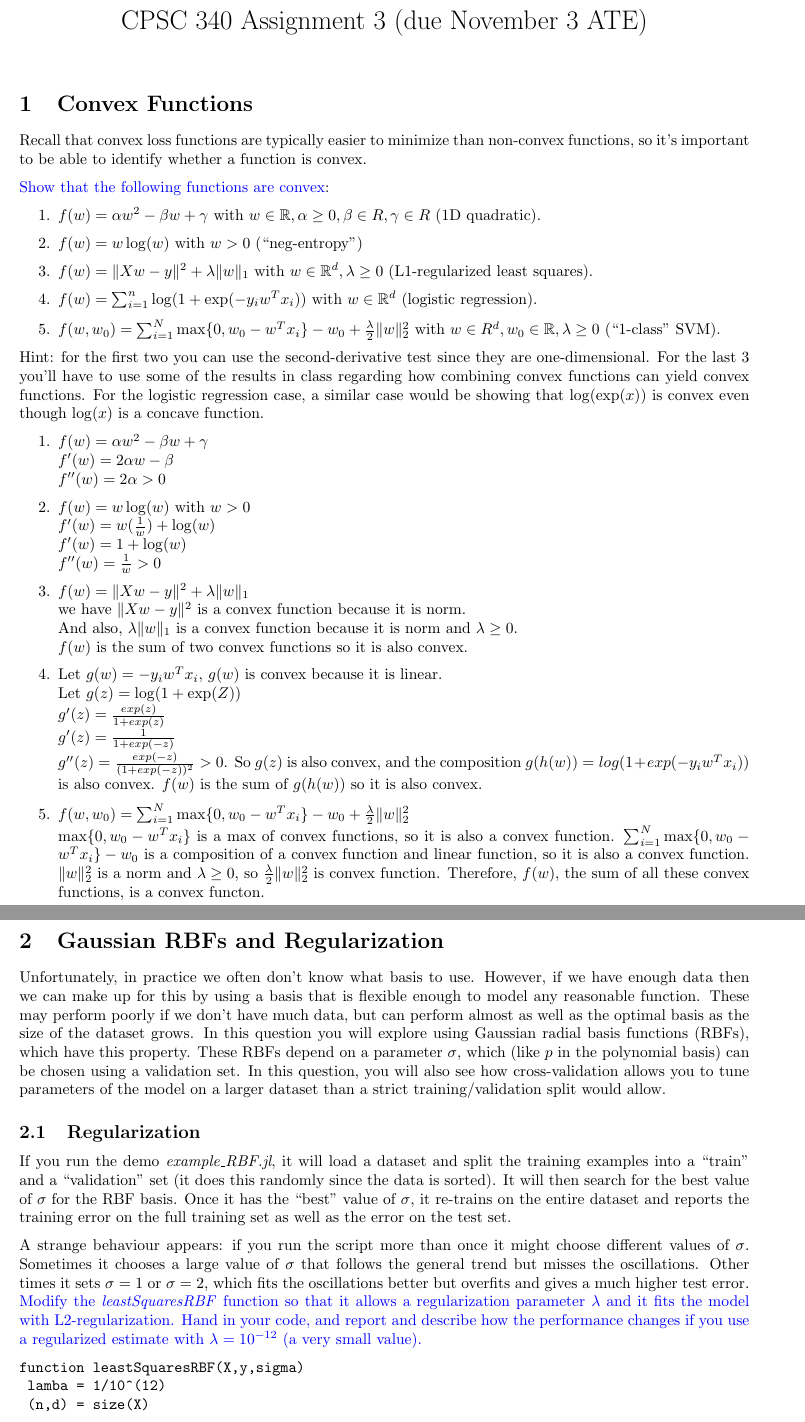
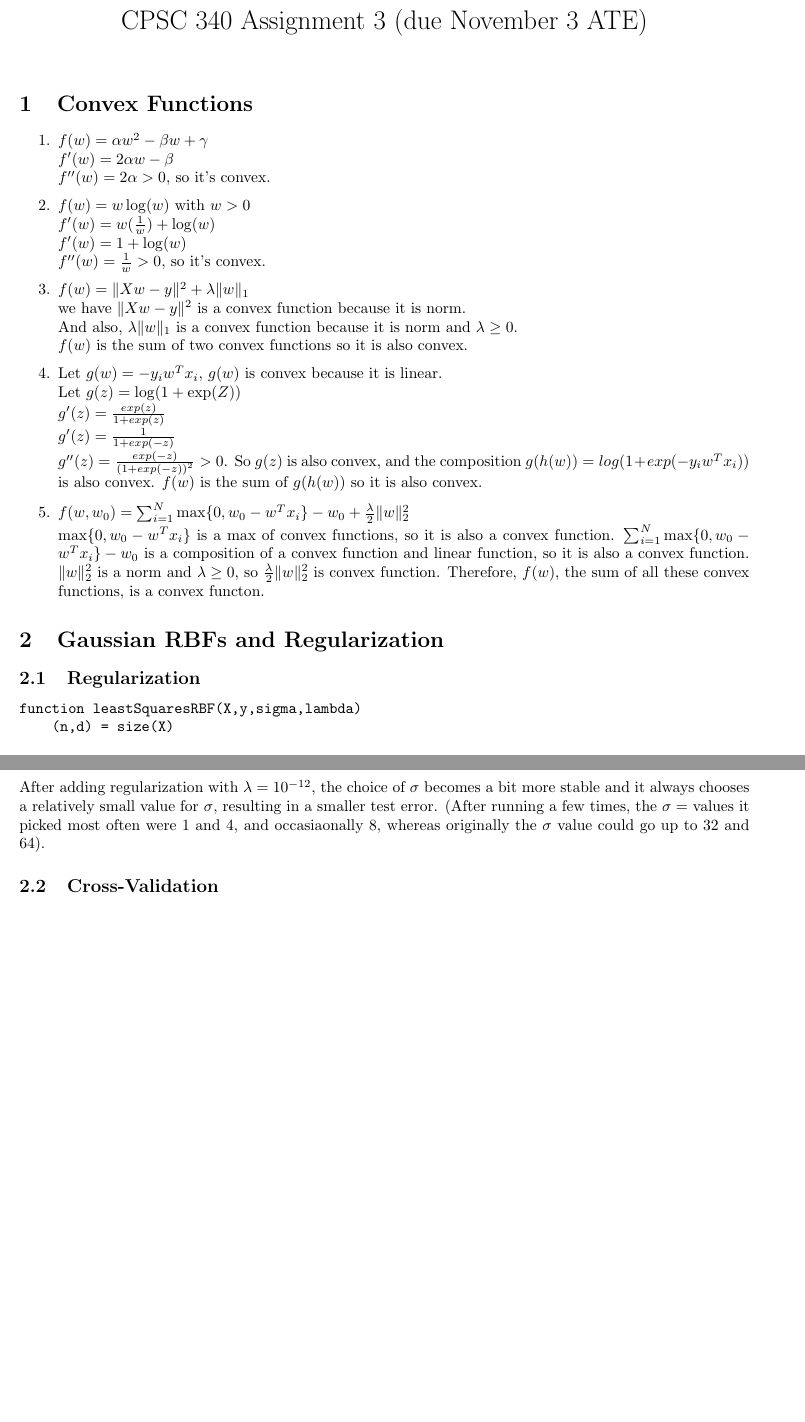
Before and after one commit to hwong5208/CPSC340, a LaTeX document (a3/a3.tex): two parts of pages 1 and 2 of 6 before the commit and two parts of pages 1 and 2 of 5 after it, joined at a grey line, cut so that both start at the same text, the shorter picture padded with empty space. Compiled offline with pdfLaTeX.

Commit message:
[a3] some bug fixes

```diff
--- a/a3/a3.tex
+++ b/a3/a3.tex
@@ -52,28 +52,14 @@
 
 \section{Convex Functions}
 
-Recall that convex loss functions are typically easier to minimize than non-convex functions, so it's important to be able to identify whether a function is convex.
-
-\blu{Show that the following functions are convex}:
-
-\enum{
-\item $f(w) = \alpha w^2 - \beta w + \gamma$ with $w \in \R, \alpha \geq 0, \beta \in R, \gamma \in R$ (1D quadratic).
-\item $f(w) = w\log(w) $ with $w > 0$ (``neg-entropy'')
-\item $f(w) = \norm{Xw-y}^2 + \lambda\norm{w}_1$ with $w \in \R^d, \lambda \geq 0$ (L1-regularized least squares).
-\item $f(w) = \sum_{i=1}^n \log(1+\exp(-y_iw^Tx_i)) $ with $w \in \R^d$ (logistic regression).
-\item $f(w,w_0) = \sum_{i=1}^N\max\{0,w_0 - w^Tx_i\} - w_0 + \frac{\lambda}{2}\norm{w}_2^2$  with $w \in R^d, w_0 \in \R, \lambda \geq 0$ (``1-class'' SVM).
-}
-
-Hint: for the first two you can use the second-derivative test since they are one-dimensional. For the last 3 you'll have to use some of the results in class regarding how combining convex functions  can yield convex functions. For the logistic regression case, a similar case would be showing that $\log(\exp(x))$ is convex even though $\log(x)$ is a concave function.
-
 \enum{
 \item $f(w) = \alpha w^2 - \beta w + \gamma$\\
          $f'(w) = 2\alpha w  - \beta $\\
-          $f''(w) = 2\alpha   >0  $
+          $f''(w) = 2\alpha   >0  $, so it's convex.
 \item $f(w) = w\log(w) $ with $w > 0$\\
        $f'(w) = w(\frac{1}{w})+ \log(w) $\\
        $f'(w) = 1+ \log(w) $ \\
-       $f''(w) = \frac{1}{w}  >0 $
+       $f''(w) = \frac{1}{w}  >0 $, so it's convex.
 \item $f(w) = \norm{Xw-y}^2 + \lambda\norm{w}_1$ \\
         we have $ \norm{Xw-y}^2$ is a convex function because it is norm.\\
        And also, $\lambda\norm{w}_1$  is a convex function because it is norm and $\lambda \geq 0$.\\ $f(w)$ is the sum of two convex functions so it is also convex.
@@ -90,17 +76,10 @@ Therefore, $f(w)$, the sum of all these convex functions, is a convex functon.
 
 \section{Gaussian RBFs and Regularization}
 
-Unfortunately, in practice we often don't know what basis to use. However, if we have enough data then we can make up for this by using a basis that is flexible enough to model any reasonable function. These may perform poorly if we don't have much data, but can perform almost as well as the optimal basis as the size of the dataset grows. In this question you will explore using Gaussian radial basis functions (RBFs), which have this property. These RBFs depend on a parameter $\sigma$, which (like $p$ in the polynomial basis) can be chosen using a validation set. In this question, you will also see how cross-validation allows you to tune parameters of the model on a larger dataset than a strict training/validation split would allow.
-
 \subsection{Regularization}
 
-If you run the demo \emph{example\_RBF.jl}, it will load a dataset and split the training examples into a ``train" and a ``validation" set (it does this randomly since the data is sorted). It will then search for the best value of $\sigma$ for the RBF basis. Once it has the ``best" value of $\sigma$, it re-trains on the entire dataset and reports the training error on the full training set as well as the error on the test set.
-
-A strange behaviour appears: if you run the script more than once it might choose different values of $\sigma$. Sometimes it chooses a large value of $\sigma$ that follows the general trend but misses the oscillations. Other times it sets $\sigma = 1$ or $\sigma=2$, which fits the oscillations better but overfits and gives a much higher test error. \blu{Modify the \emph{leastSquaresRBF} function so that it allows a regularization parameter $\lambda$ and it fits the model with L2-regularization. Hand in your code, and report and describe how the performance changes if you use a regularized estimate with $\lambda = 10^{-12}$ (a very small value).}
-
 \begin{verbatim}
-function leastSquaresRBF(X,y,sigma)
-	lamba = 1/10^(12)
+function leastSquaresRBF(X,y,sigma,lambda)
     (n,d) = size(X)
 
     Z = rbf(X,X,sigma)
@@ -122,2 +94,3 @@ end
 \end{verbatim}
 
+After adding regularization with $\lambda = 10^{-12}$, the choice of $\sigma$ becomes a bit more stable and it always chooses a relatively small value for $\sigma$, resulting in a smaller test error. (After running a few times, the $\sigma =$ values it picked most often were 1 and 4, and occasiaonally 8, whereas originally the $\sigma$ value could go up to 32 and 64).
```
Also changed, not shown: a3/a3.tex (30 more changed lines), 2 other files. Lines whose indentation alone changed are shown as unchanged.
